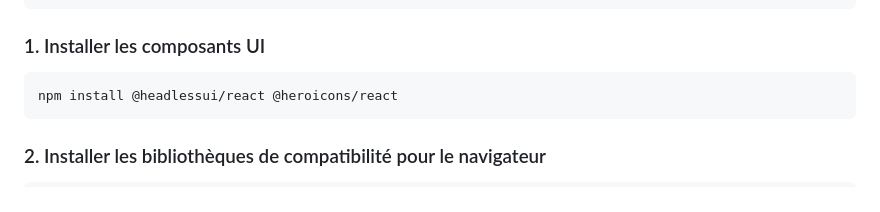
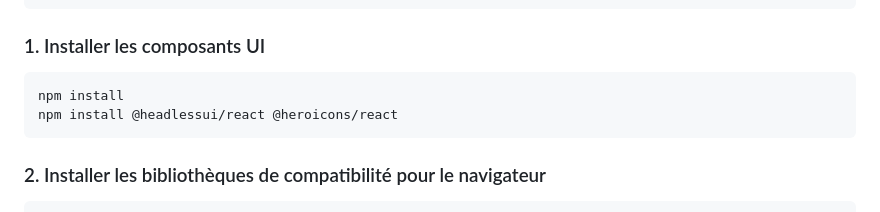
Before and after one commit to salimbachnou/Gestion-Bibliotheque, a Markdown page: README.md, the part around the change. Rendered like a GitHub page.

````diff
--- a/README.md
+++ b/README.md
@@ -7,6 +7,7 @@ Avant de commencer, assurez-vous d'avoir installé [Node.js](https://nodejs.org)
 ### 1. Installer les composants UI
 
 ```bash
+npm install
 npm install @headlessui/react @heroicons/react
 ```
 
````
